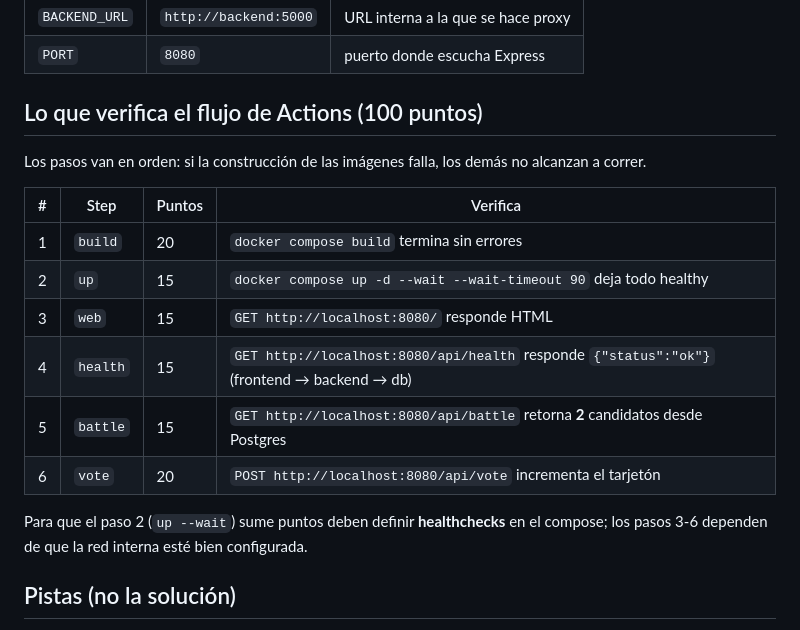
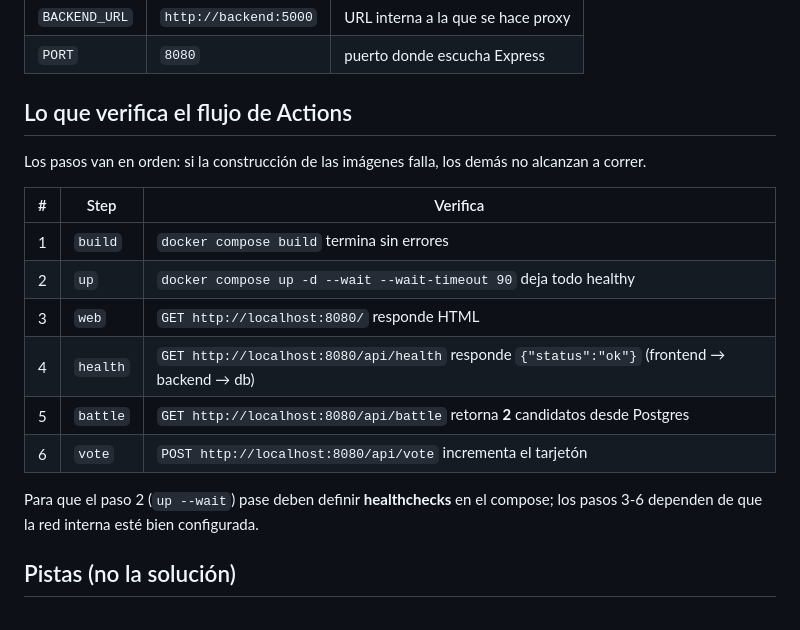
Before and after one commit to EjerciciosClasesCardel/infra-despliegue-con-docker-compose, a Markdown page: README.md, the part around the change. Drawn GitHub-style.

Commit message:
readme: quita la rubrica de puntos

```diff
--- a/README.md
+++ b/README.md
@@ -85,20 +85,20 @@ Y el frontend lee:
 | `BACKEND_URL` | `http://backend:5000` | URL interna a la que se hace proxy |
 | `PORT` | `8080` | puerto donde escucha Express |
 
-## Lo que verifica el flujo de Actions (100 puntos)
+## Lo que verifica el flujo de Actions
 
 Los pasos van en orden: si la construcción de las imágenes falla, los demás no alcanzan a correr.
 
-| # | Step | Puntos | Verifica |
-|---|---|---|---|
-| 1 | `build`  | 20 | `docker compose build` termina sin errores |
-| 2 | `up`     | 15 | `docker compose up -d --wait --wait-timeout 90` deja todo healthy |
-| 3 | `web`    | 15 | `GET http://localhost:8080/` responde HTML |
-| 4 | `health` | 15 | `GET http://localhost:8080/api/health` responde `{"status":"ok"}` (frontend → backend → db) |
-| 5 | `battle` | 15 | `GET http://localhost:8080/api/battle` retorna **2** candidatos desde Postgres |
-| 6 | `vote`   | 20 | `POST http://localhost:8080/api/vote` incrementa el tarjetón |
+| # | Step | Verifica |
+|---|---|---|
+| 1 | `build`  | `docker compose build` termina sin errores |
+| 2 | `up`     | `docker compose up -d --wait --wait-timeout 90` deja todo healthy |
+| 3 | `web`    | `GET http://localhost:8080/` responde HTML |
+| 4 | `health` | `GET http://localhost:8080/api/health` responde `{"status":"ok"}` (frontend → backend → db) |
+| 5 | `battle` | `GET http://localhost:8080/api/battle` retorna **2** candidatos desde Postgres |
+| 6 | `vote`   | `POST http://localhost:8080/api/vote` incrementa el tarjetón |
 
-Para que el paso 2 (`up --wait`) sume puntos deben definir **healthchecks** en el
+Para que el paso 2 (`up --wait`) pase deben definir **healthchecks** en el
 compose; los pasos 3-6 dependen de que la red interna esté bien configurada.
 
 ## Pistas (no la solución)
```
